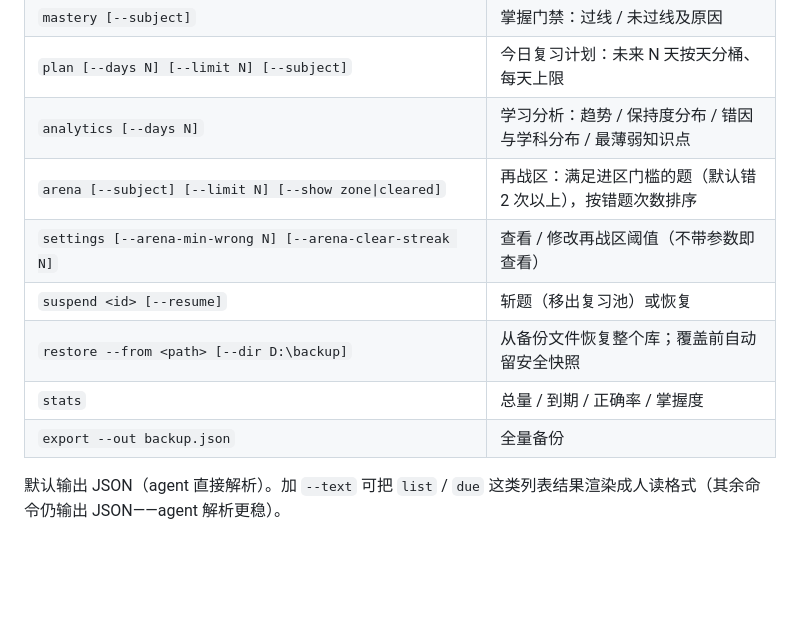
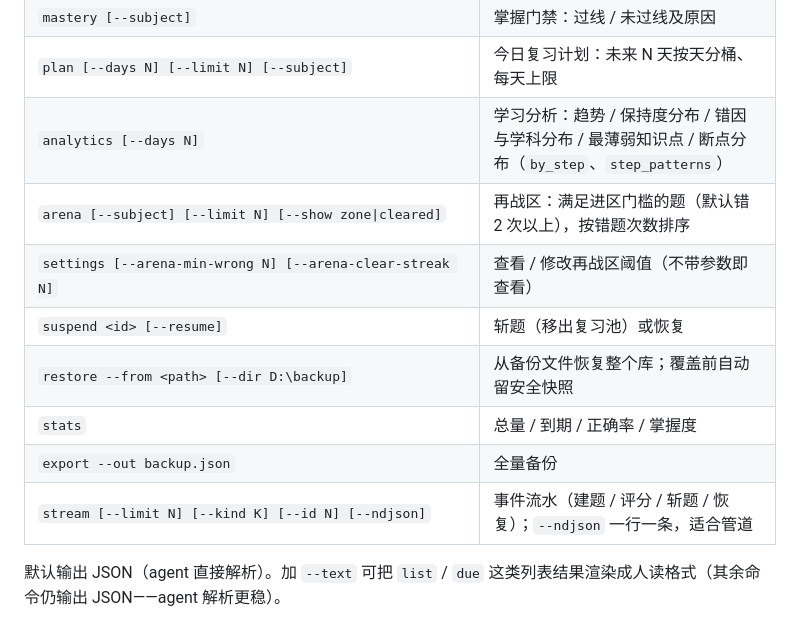
Before and after one commit to SHW-bit/mistake-book, a Markdown page: README.md, the part around one of its changes. GitHub-like rendering; blank space fills up the shorter version.

```diff
--- a/README.md
+++ b/README.md
@@ -531,13 +531,14 @@ FSRS 重算 S/D/下次日期 → agent 告诉学生下次什么时候再练
 | `profile [--subject] [--limit N]` | 学习画像：薄弱知识点 + 证据 |
 | `mastery [--subject]` | 掌握门禁：过线 / 未过线及原因 |
 | `plan [--days N] [--limit N] [--subject]` | 今日复习计划：未来 N 天按天分桶、每天上限 |
-| `analytics [--days N]` | 学习分析：趋势 / 保持度分布 / 错因与学科分布 / 最薄弱知识点 |
+| `analytics [--days N]` | 学习分析：趋势 / 保持度分布 / 错因与学科分布 / 最薄弱知识点 / 断点分布（`by_step`、`step_patterns`） |
 | `arena [--subject] [--limit N] [--show zone\|cleared]` | 再战区：满足进区门槛的题（默认错 2 次以上），按错题次数排序 |
 | `settings [--arena-min-wrong N] [--arena-clear-streak N]` | 查看 / 修改再战区阈值（不带参数即查看） |
 | `suspend <id> [--resume]` | 斩题（移出复习池）或恢复 |
 | `restore --from <path> [--dir D:\backup]` | 从备份文件恢复整个库；覆盖前自动留安全快照 |
 | `stats` | 总量 / 到期 / 正确率 / 掌握度 |
 | `export --out backup.json` | 全量备份 |
+| `stream [--limit N] [--kind K] [--id N] [--ndjson]` | 事件流水（建题 / 评分 / 斩题 / 恢复）；`--ndjson` 一行一条，适合管道 |
 
 默认输出 JSON（agent 直接解析）。加 `--text` 可把 `list` / `due` 这类列表结果渲染成人读格式（其余命令仍输出 JSON——agent 解析更稳）。
 
```
Also changed, not shown: other parts of README.md (+9 -7 lines), SKILL.md (+48 -2 lines).
